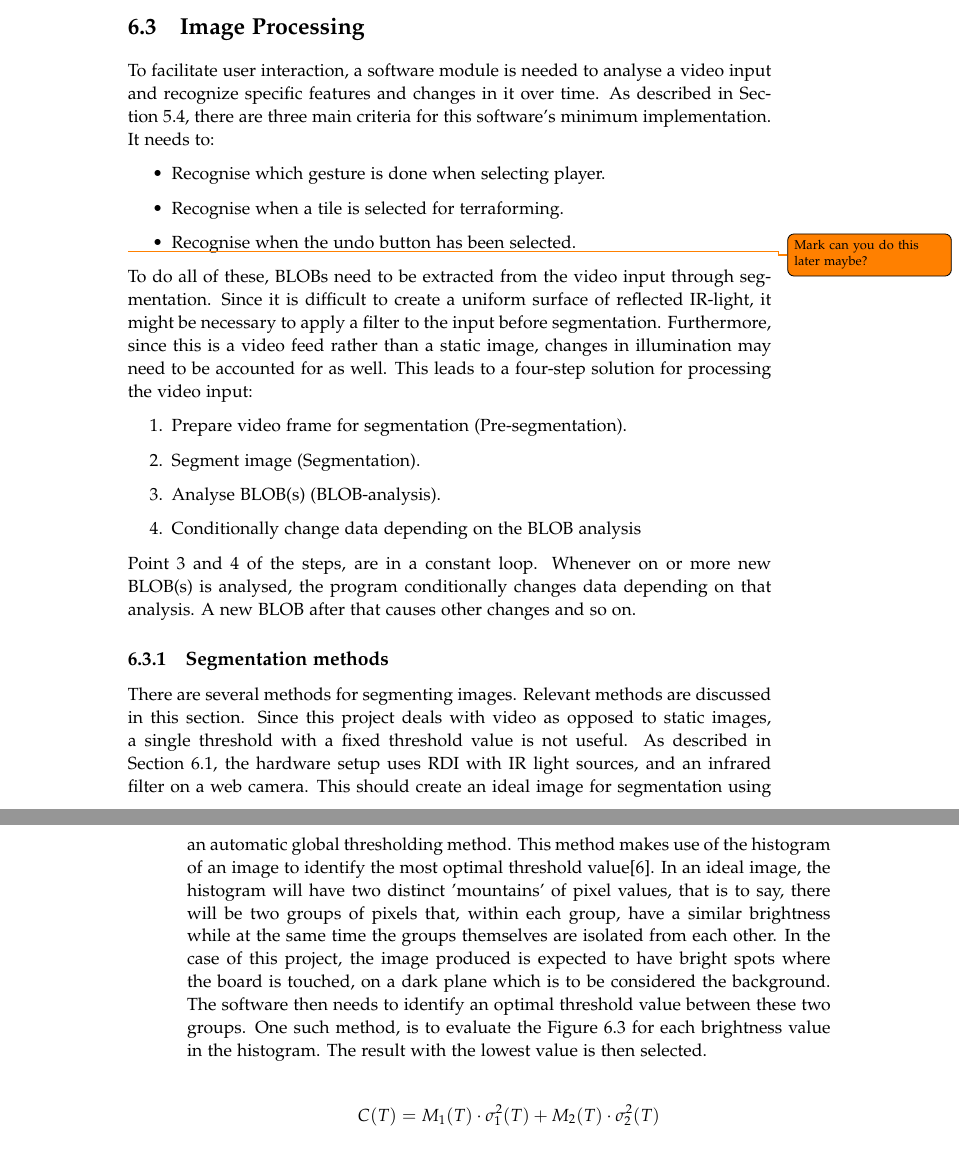
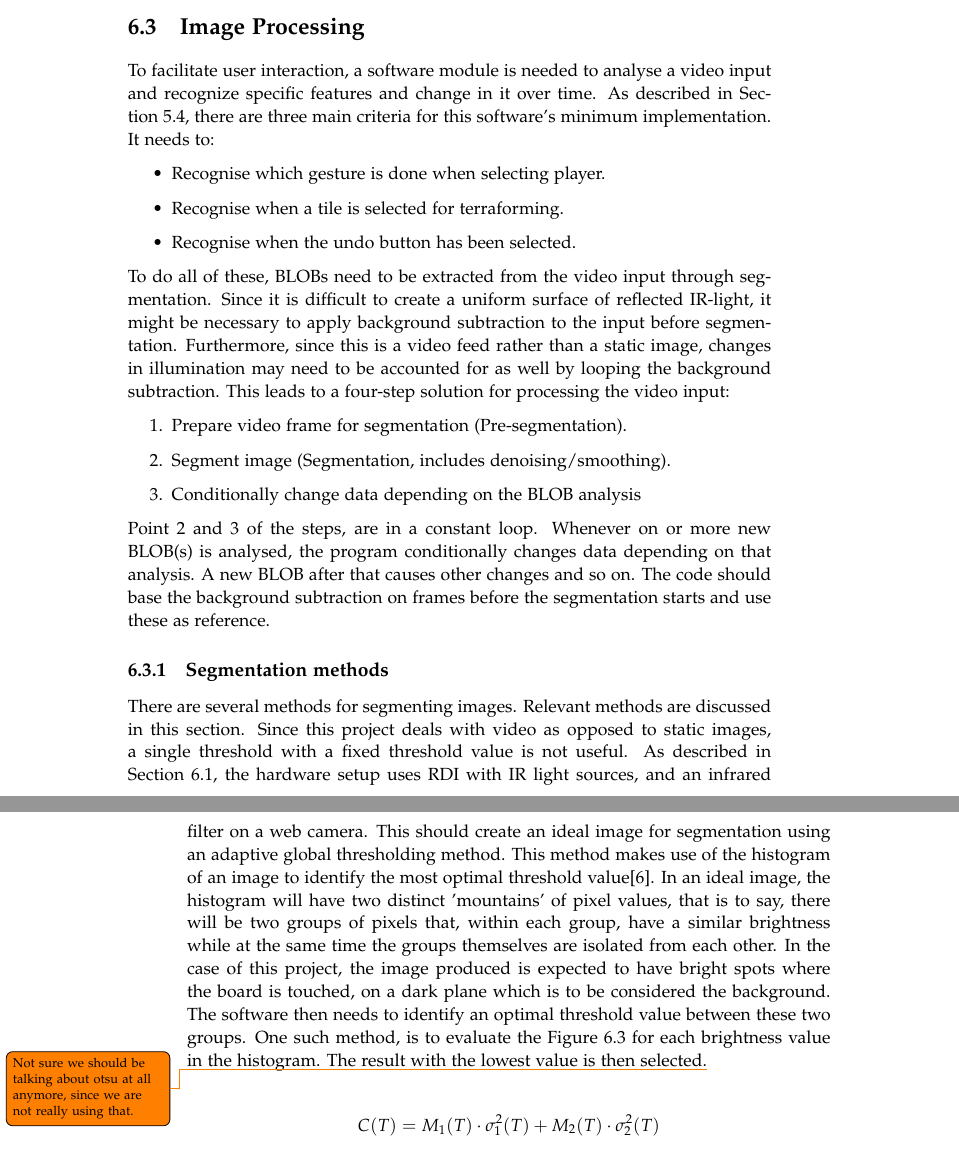
Before and after one commit to kaas-/mta15341-report, a LaTeX thesis (master.tex, which reads sections/Implementation.tex): two parts of pages 29 and 30 of 43, joined at a grey line, cut so that both start at the same text. Compiled offline with pdfLaTeX.

Commit message:
Changed 6.3 to better reflect our methods.

```diff
--- a/sections/Implementation.tex
+++ b/sections/Implementation.tex
@@ -25,24 +25,23 @@ In order to keep outside IR light from disturbing the image as much as possible,
 As diffuser material, baking paper was chosen, as it is easily available. The paper is placed underneath the glass surface, as tight as possible, as placing it on top results in too much light being reflected by the acrylic glass into the webcam. When applying the diffuser, we encountered a problem: If the diffuser is not attached tight enough to the glass, touching the surface does not result in enough IR light being reflected. This was remedied by tightening the baking paper with duct tape.
 
 \section{Image Processing}
-To facilitate user interaction, a software module is needed to analyse a video input and recognize specific features and changes in it over time. As described in Section~\ref{sec:ReqSpec}, there are three main criteria for this software's minimum implementation. It needs to:
+To facilitate user interaction, a software module is needed to analyse a video input and recognize specific features and change in it over time. As described in Section~\ref{sec:ReqSpec}, there are three main criteria for this software's minimum implementation. It needs to:
 \begin{itemize}
 \item Recognise which gesture is done when selecting player.
 \item Recognise when a tile is selected for terraforming.
 \item Recognise when the undo button has been selected.
 \end{itemize}
 
-\todo{Mark can you do this later maybe?} To do all of these, BLOBs need to be extracted from the video input through segmentation. Since it is difficult to create a uniform surface of reflected IR-light, it might be necessary to apply a filter to the input before segmentation. Furthermore, since this is a video feed rather than a static image, changes in illumination may need to be accounted for as well. This leads to a four-step solution for processing the video input:
+To do all of these, BLOBs need to be extracted from the video input through segmentation. Since it is difficult to create a uniform surface of reflected IR-light, it might be necessary to apply background subtraction to the input before segmentation. Furthermore, since this is a video feed rather than a static image, changes in illumination may need to be accounted for as well by looping the background subtraction. This leads to a four-step solution for processing the video input:
 \begin{enumerate}
 \item Prepare video frame for segmentation (Pre-segmentation).
-\item Segment image (Segmentation).
-\item Analyse BLOB(s) (BLOB-analysis).
+\item Segment image (Segmentation, includes denoising/smoothing).
 \item Conditionally change data depending on the BLOB analysis
 \end{enumerate}
-Point 3 and 4 of the steps, are in a constant loop. Whenever on or more new BLOB(s) is analysed, the program conditionally changes data depending on that analysis. A new BLOB after that causes other changes and so on.
+Point 2 and 3 of the steps, are in a constant loop. Whenever on or more new BLOB(s) is analysed, the program conditionally changes data depending on that analysis. A new BLOB after that causes other changes and so on. The code should base the background subtraction on frames before the segmentation starts and use these as reference.
 
 \subsection{Segmentation methods}
-There are several methods for segmenting images. Relevant methods are discussed in this section. Since this project deals with video as opposed to static images, a single threshold with a fixed threshold value is not useful. As described in Section~\ref{sec:RDI}, the hardware setup uses RDI with IR light sources, and an  infrared filter on a web camera. This should create an ideal image for segmentation using an automatic global thresholding method. This method makes use of the histogram of an image to identify the most optimal threshold value\citep{Moeslund2012c4}. In an ideal image, the histogram will have two distinct 'mountains' of pixel values, that is to say, there will be two groups of pixels that, within each group, have a similar brightness while at the same time the groups themselves are isolated from each other. In the case of this project, the image produced is expected to have bright spots where the board is touched, on a dark plane which is to be considered the background. The software then needs to identify an optimal threshold value between these two groups. One such method, is to evaluate the Figure~\ref{eq:otsu} for each brightness value in the histogram. The result with the lowest value is then selected.
+There are several methods for segmenting images. Relevant methods are discussed in this section. Since this project deals with video as opposed to static images, a single threshold with a fixed threshold value is not useful. As described in Section~\ref{sec:RDI}, the hardware setup uses RDI with IR light sources, and an  infrared filter on a web camera. This should create an ideal image for segmentation using an adaptive global thresholding method. This method makes use of the histogram of an image to identify the most optimal threshold value\citep{Moeslund2012c4}. In an ideal image, the histogram will have two distinct 'mountains' of pixel values, that is to say, there will be two groups of pixels that, within each group, have a similar brightness while at the same time the groups themselves are isolated from each other. In the case of this project, the image produced is expected to have bright spots where the board is touched, on a dark plane which is to be considered the background. The software then needs to identify an optimal threshold value between these two groups. One such method, is to evaluate the Figure~\ref{eq:otsu} for each brightness value in the histogram. The result with the lowest value is then selected.\todo {Not sure we should be talking about otsu at all anymore, since we are not really using that.}
 \begin{figure}[h]
 	\begin{align*}
 	C(T)&=M_1(T)\cdot\sigma_1^2(T)+M_2(T)\cdot\sigma_2^2(T)
```
